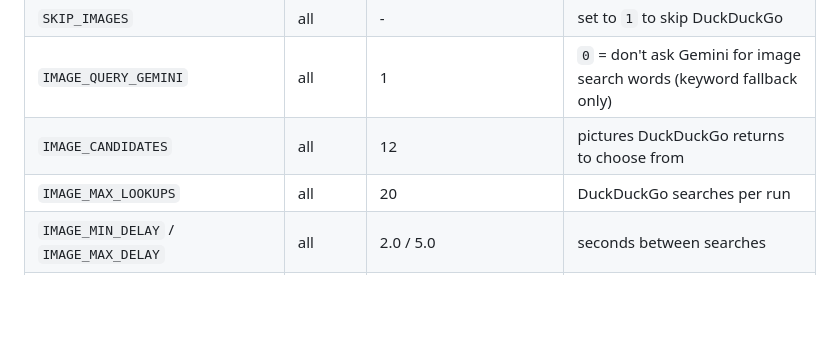
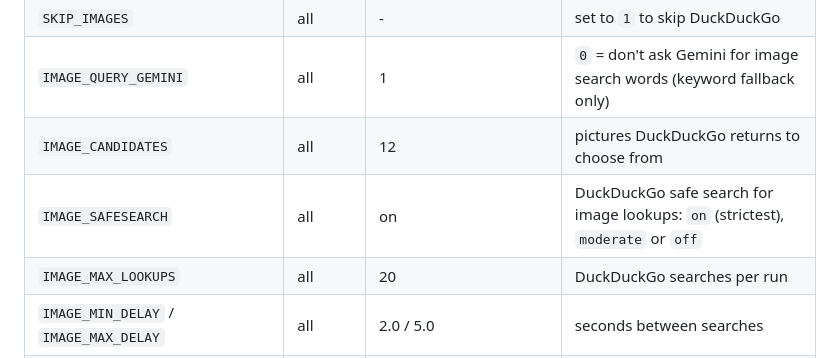
Before and after one commit to mzaiger/TrendingTopics, a Markdown page: README.md, the part around the change. GitHub-like rendering; blank space fills up the shorter version.

```diff
--- a/README.md
+++ b/README.md
@@ -326,6 +326,7 @@ the page then shows "No Image".
 | `SKIP_IMAGES` | all | - | set to `1` to skip DuckDuckGo |
 | `IMAGE_QUERY_GEMINI` | all | 1 | `0` = don't ask Gemini for image search words (keyword fallback only) |
 | `IMAGE_CANDIDATES` | all | 12 | pictures DuckDuckGo returns to choose from |
+| `IMAGE_SAFESEARCH` | all | on | DuckDuckGo safe search for image lookups: `on` (strictest), `moderate` or `off` |
 | `IMAGE_MAX_LOOKUPS` | all | 20 | DuckDuckGo searches per run |
 | `IMAGE_MIN_DELAY` / `IMAGE_MAX_DELAY` | all | 2.0 / 5.0 | seconds between searches |
 | `DDG_PROXY` | all | - | e.g. `socks5://127.0.0.1:9150` |
```
